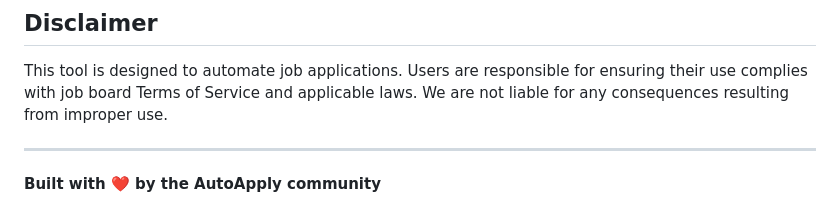
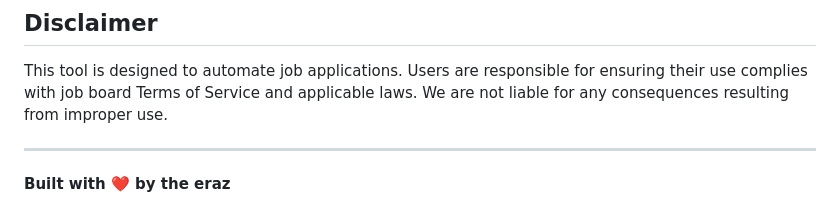
Before and after one commit to eraj22/AUTOAPPLY, a Markdown page: README.md, the part around the change. Rendered like a GitHub page.

```diff
--- a/README.md
+++ b/README.md
@@ -192,4 +192,4 @@ This tool is designed to automate job applications. Users are responsible for en
 
 ---
 
-**Built with ❤️ by the AutoApply community**
+**Built with ❤️ by the eraz**
```
